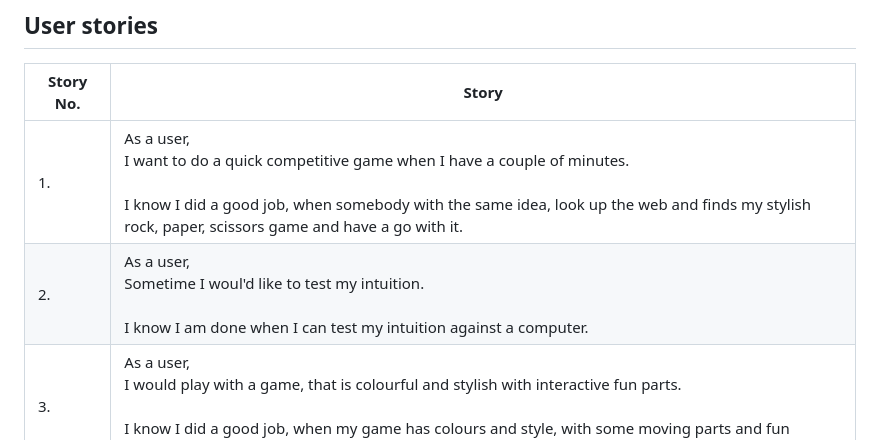
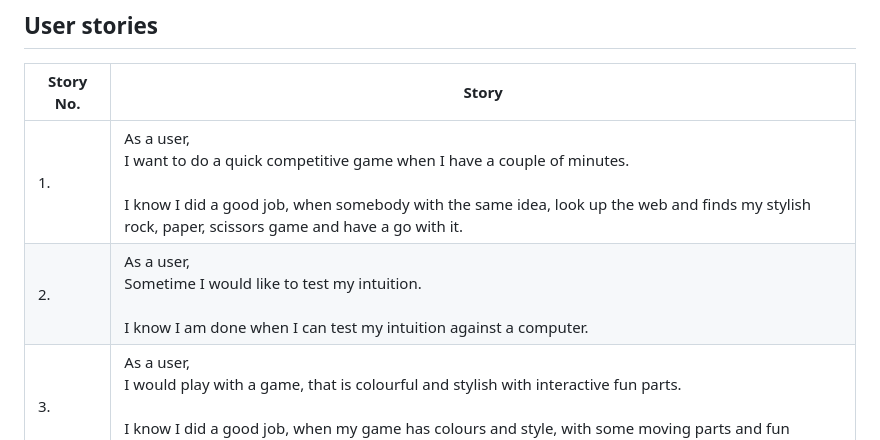
Before and after one commit to Is2dann/RPS, a Markdown page: README.md, the part around the change. Drawn GitHub-style.

Commit message:
fix grammar

```diff
--- a/README.md
+++ b/README.md
@@ -11,7 +11,7 @@ Try it yourself here: [RPS game](https://is2dann.github.io/RPS/)
 |Story No.|Story|
 | ----------- | ----------- |
 |1.| As a user, <br> I want to do a quick competitive game when I have a couple of minutes. <br><br> I know I did a good job, when somebody with the same idea, look up the web and finds my stylish rock, paper, scissors game and have a go with it. |
-|2.| As a user, <br> Sometime I woul'd like to test my intuition. <br><br> I know I am done when I can test my intuition against a computer. |
+|2.| As a user, <br> Sometime I would like to test my intuition. <br><br> I know I am done when I can test my intuition against a computer. |
 |3.| As a user, <br> I would play with a game, that is colourful and stylish with interactive fun parts. <br><br> I know I did a good job, when my game has colours and style, with some moving parts and fun quotes or messages. |
 |4.| As a user, <br> I would like to play with my game on different platforms. <br><br> I know I did a good job, when my game is responsive and can be played on multiple devices.|
 
```
